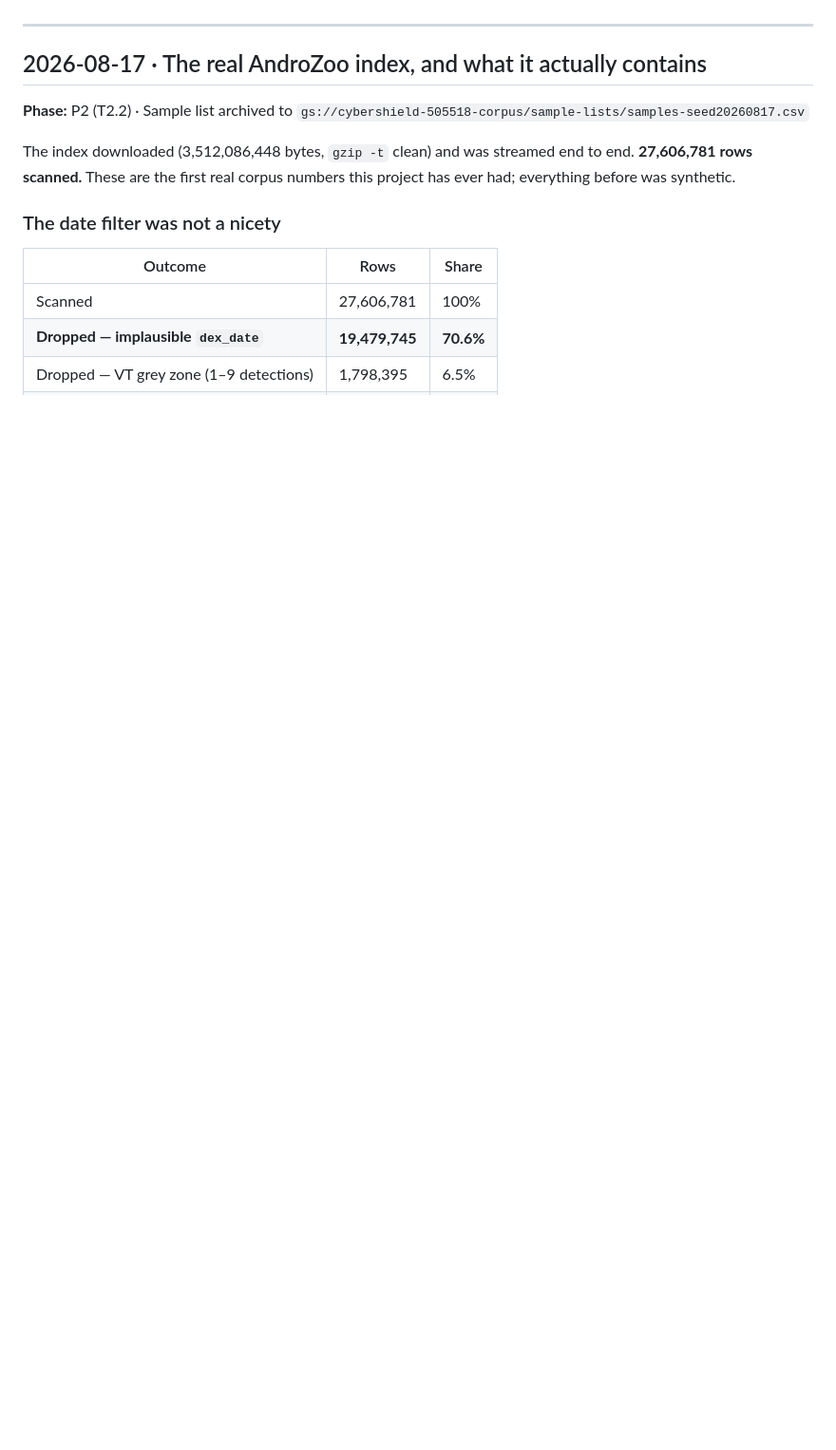
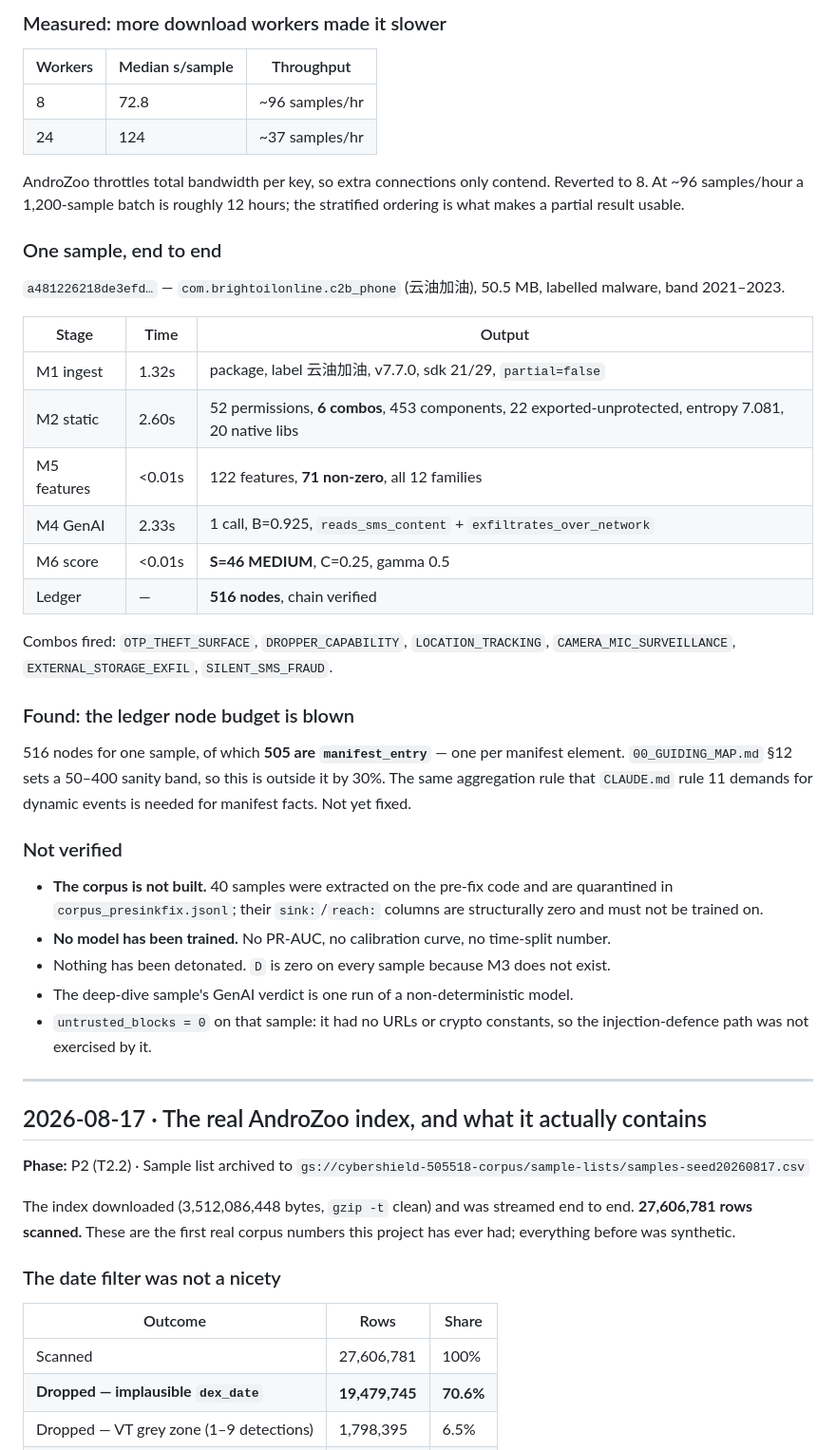
Before and after one commit to Soni-Shivam/C-S-cool-stuff, a Markdown page: PROGRESS.md, the part around one of its changes. Shown at 95% size. Rendered like a GitHub page; blank space fills up the shorter version.

```diff
--- a/PROGRESS.md
+++ b/PROGRESS.md
@@ -75,3 +127,48 @@ now warns explicitly on any empty split.
+### Measured: more download workers made it slower
+
+| Workers | Median s/sample | Throughput |
+|---|---|---|
+| 8 | 72.8 | ~96 samples/hr |
+| 24 | 124 | ~37 samples/hr |
+
+AndroZoo throttles total bandwidth per key, so extra connections only contend. Reverted
+to 8. At ~96 samples/hour a 1,200-sample batch is roughly 12 hours; the stratified
+ordering is what makes a partial result usable.
+
+### One sample, end to end
+
+`a481226218de3efd…` — `com.brightoilonline.c2b_phone` (云油加油), 50.5 MB, labelled
+malware, band 2021–2023.
+
+| Stage | Time | Output |
+|---|---|---|
+| M1 ingest | 1.32s | package, label 云油加油, v7.7.0, sdk 21/29, `partial=false` |
+| M2 static | 2.60s | 52 permissions, **6 combos**, 453 components, 22 exported-unprotected, entropy 7.081, 20 native libs |
+| M5 features | <0.01s | 122 features, **71 non-zero**, all 12 families |
+| M4 GenAI | 2.33s | 1 call, B=0.925, `reads_sms_content` + `exfiltrates_over_network` |
+| M6 score | <0.01s | **S=46 MEDIUM**, C=0.25, gamma 0.5 |
+| Ledger | — | **516 nodes**, chain verified |
+
+Combos fired: `OTP_THEFT_SURFACE`, `DROPPER_CAPABILITY`, `LOCATION_TRACKING`,
+`CAMERA_MIC_SURVEILLANCE`, `EXTERNAL_STORAGE_EXFIL`, `SILENT_SMS_FRAUD`.
+
+### Found: the ledger node budget is blown
+
+516 nodes for one sample, of which **505 are `manifest_entry`** — one per manifest
+element. `00_GUIDING_MAP.md` §12 sets a 50–400 sanity band, so this is outside it by
+30%. The same aggregation rule that `CLAUDE.md` rule 11 demands for dynamic events is
+needed for manifest facts. Not yet fixed.
+
+### Not verified
+
+- **The corpus is not built.** 40 samples were extracted on the pre-fix code and are
+  quarantined in `corpus_presinkfix.jsonl`; their `sink:`/`reach:` columns are
+  structurally zero and must not be trained on.
+- **No model has been trained.** No PR-AUC, no calibration curve, no time-split number.
+- Nothing has been detonated. `D` is zero on every sample because M3 does not exist.
+- The deep-dive sample's GenAI verdict is one run of a non-deterministic model.
+- `untrusted_blocks = 0` on that sample: it had no URLs or crypto constants, so the
+  injection-defence path was not exercised by it.
 
 ---
 
```
Also changed, not shown: other parts of PROGRESS.md (+52 -0 lines).
